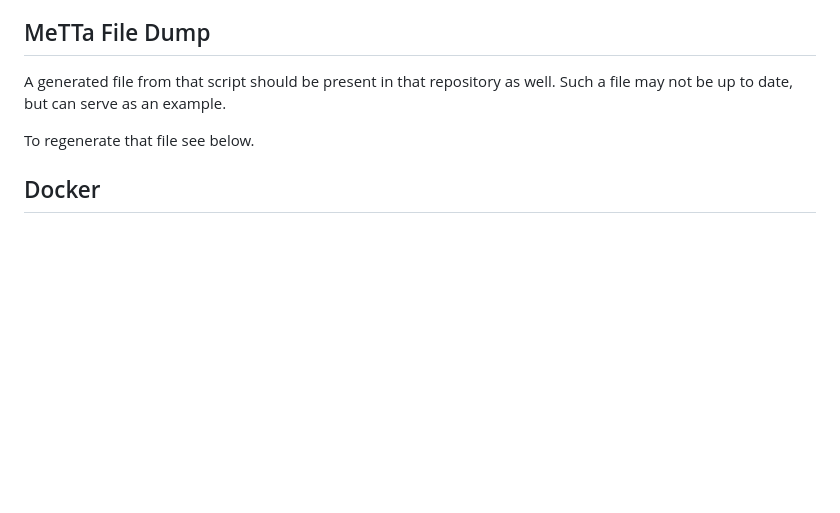
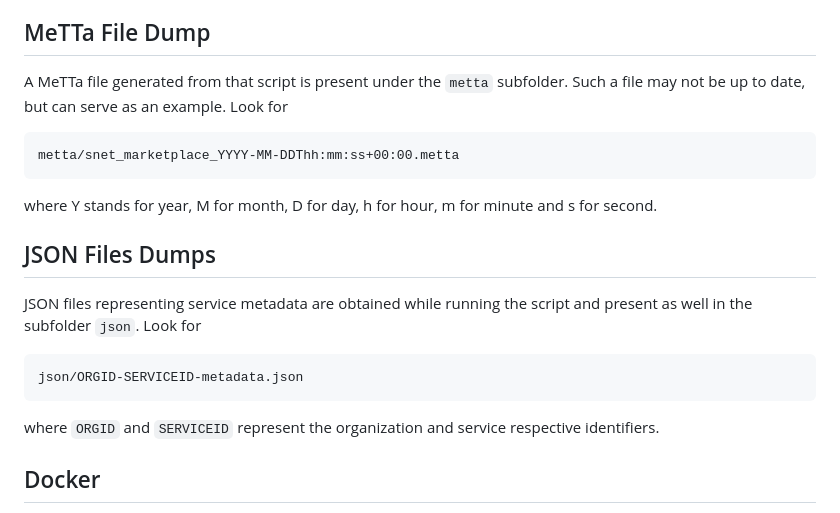
Before and after one commit to singnet/ai-dsl, a Markdown page: snet-marketplace-space/README.md, the part around the change printed below. GitHub-like rendering; blank space fills up the shorter version.

````diff
--- a/snet-marketplace-space/README.md
+++ b/snet-marketplace-space/README.md
@@ -13,11 +13,28 @@ SingularityNET Marketplace.  That knowledge may include
 
 ## MeTTa File Dump
 
-A generated file from that script should be present in that repository
-as well.  Such a file may not be up to date, but can serve as an
-example.
+A MeTTa file generated from that script is present under the `metta`
+subfolder.  Such a file may not be up to date, but can serve as an
+example.  Look for
 
-To regenerate that file see below.
+```
+metta/snet_marketplace_YYYY-MM-DDThh:mm:ss+00:00.metta
+```
+
+where Y stands for year, M for month, D for day, h for hour, m for
+minute and s for second.
+
+## JSON Files Dumps
+
+JSON files representing service metadata are obtained while running
+the script and present as well in the subfolder `json`.  Look for
+
+```
+json/ORGID-SERVICEID-metadata.json
+```
+
+where `ORGID` and `SERVICEID` represent the organization and service
+respective identifiers.
 
 ## Docker
 
````
Also changed, not shown: other parts of snet-marketplace-space/README.md (+19 -60 lines).
